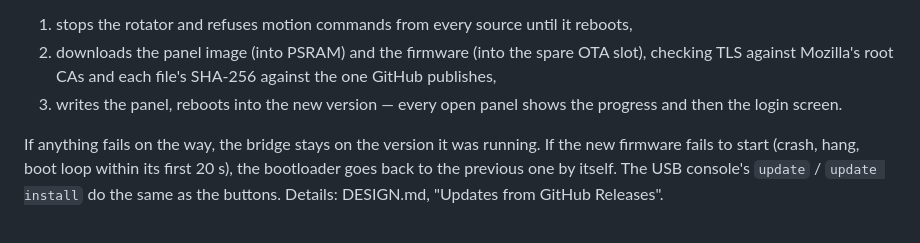
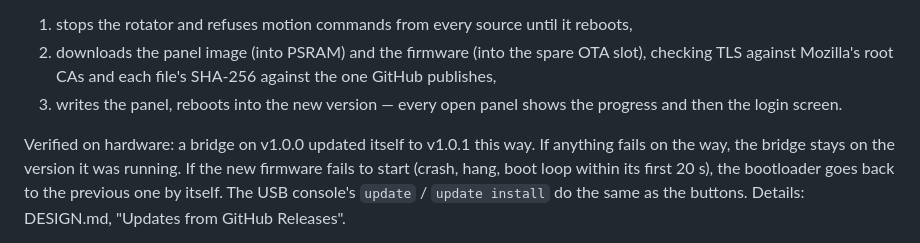
Before and after one commit to sq9fk/rotator_wifi_bridge, a Markdown page: README.md, the part around the change. Rendered like a GitHub page.

Commit message:
Docs: GitHub updater verified on hardware (v1.0.0 -> v1.0.1)
Co-Authored-By: Claude Opus 5.5 <noreply@anthropic.com>

```diff
--- a/README.md
+++ b/README.md
@@ -67,7 +67,8 @@ confirmation, and then the bridge
    Mozilla's root CAs and each file's SHA-256 against the one GitHub publishes,
 3. writes the panel, reboots into the new version — every open panel shows the progress and then the login screen.
 
-If anything fails on the way, the bridge stays on the version it was running. If the new firmware fails to start
+Verified on hardware: a bridge on v1.0.0 updated itself to v1.0.1 this way. If anything fails on the way, the
+bridge stays on the version it was running. If the new firmware fails to start
 (crash, hang, boot loop within its first 20 s), the bootloader goes back to the previous one by itself. The USB
 console's `update` / `update install` do the same as the buttons. Details: DESIGN.md, "Updates from GitHub
 Releases".
```
Also changed, not shown: CLAUDE.md (+4 -3 lines).
